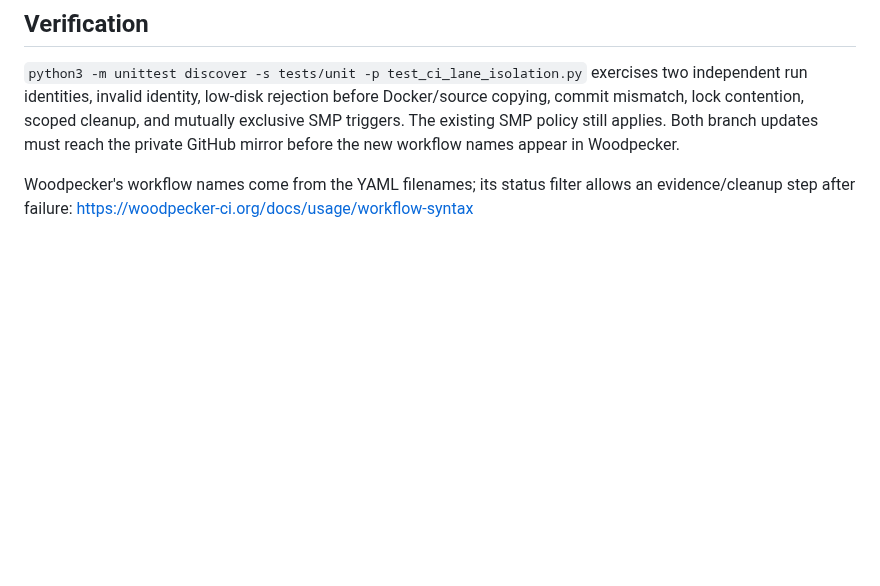
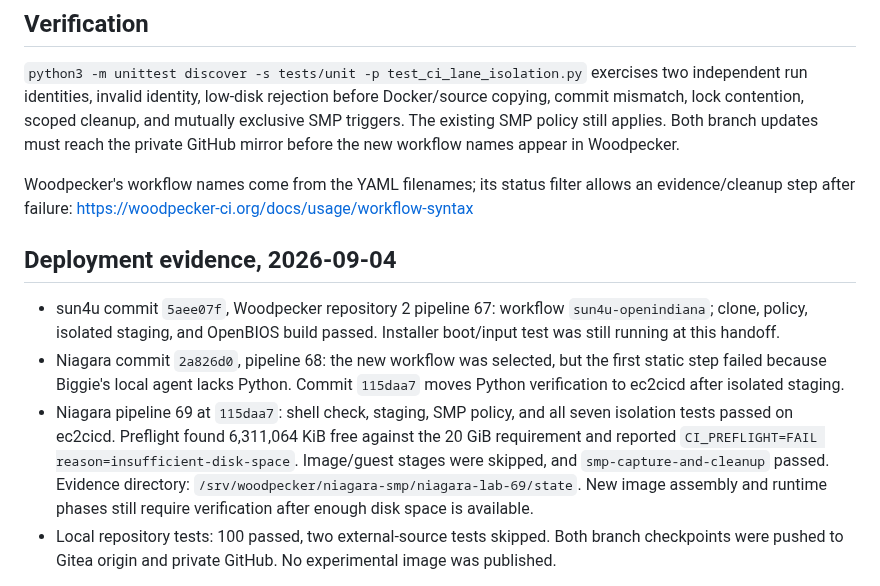
Before and after one commit to ryancnelson/qemu-sun4v-illumos, a Markdown page: docs/ci-development-lanes.md, the part around one of its changes. Drawn GitHub-style; blank space fills up the shorter version.

Commit message:
docs: record independent CI lane verification [skip ci]

```diff
--- a/docs/ci-development-lanes.md
+++ b/docs/ci-development-lanes.md
@@ -90,3 +90,24 @@ workflow names appear in Woodpecker.
 Woodpecker's workflow names come from the YAML filenames; its status filter
 allows an evidence/cleanup step after failure:
 https://woodpecker-ci.org/docs/usage/workflow-syntax
+
+## Deployment evidence, 2026-09-04
+
+- sun4u commit `5aee07f`, Woodpecker repository 2 pipeline 67:
+  workflow `sun4u-openindiana`; clone, policy, isolated staging, and OpenBIOS
+  build passed. Installer boot/input test was still running at this handoff.
+- Niagara commit `2a826d0`, pipeline 68: the new workflow was selected, but
+  the first static step failed because Biggie's local agent lacks Python.
+  Commit `115daa7` moves Python verification to ec2cicd after isolated staging.
+- Niagara pipeline 69 at `115daa7`: shell check, staging, SMP policy, and all
+  seven isolation tests passed on ec2cicd. Preflight found 6,311,064 KiB free
+  against the 20 GiB requirement and reported
+  `CI_PREFLIGHT=FAIL reason=insufficient-disk-space`.
+  Image/guest stages were skipped, and `smp-capture-and-cleanup` passed.
+  Evidence directory: `/srv/woodpecker/niagara-smp/niagara-lab-69/state`.
+  New image assembly and runtime phases still require verification after
+  enough disk space is available.
+- Local repository tests: 100 passed, two external-source tests skipped.
+  Both branch checkpoints were pushed to Gitea origin and private GitHub.
+  No experimental image was published.
+
```
Also changed, not shown: other parts of docs/ci-development-lanes.md (+3 -0 lines).
